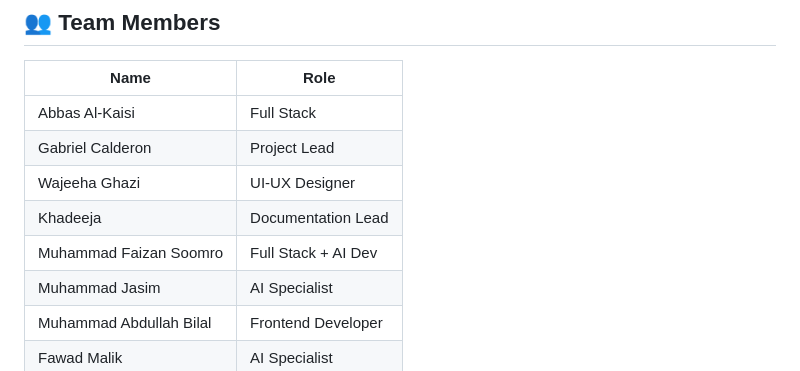
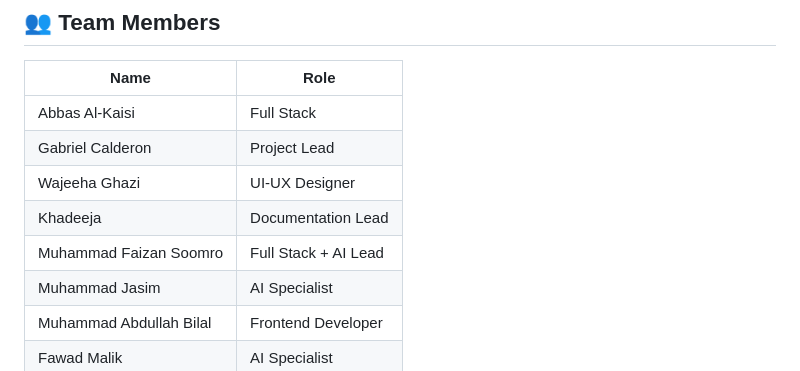
Before and after one commit to Muhammad-Faizan-Soomro/polyglot-meeting-whisperer, a Markdown page: README.md, the part around the change. GitHub-like rendering.

```diff
--- a/README.md
+++ b/README.md
@@ -27,7 +27,7 @@ graph LR
 | Gabriel Calderon       | Project Lead       |
 | Wajeeha Ghazi          | UI-UX Designer     |
 | Khadeeja               | Documentation Lead |
-| Muhammad Faizan Soomro | Full Stack + AI Dev|
+| Muhammad Faizan Soomro | Full Stack + AI Lead |
 | Muhammad Jasim         | AI Specialist      |
 | Muhammad Abdullah Bilal| Frontend Developer |
 | Fawad Malik            | AI Specialist      |
```
